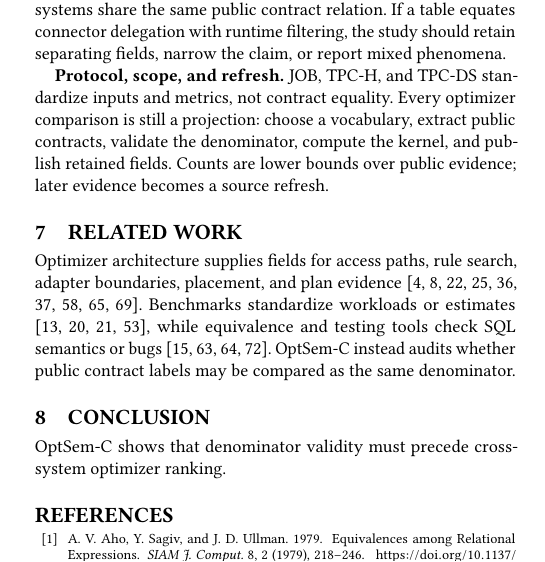
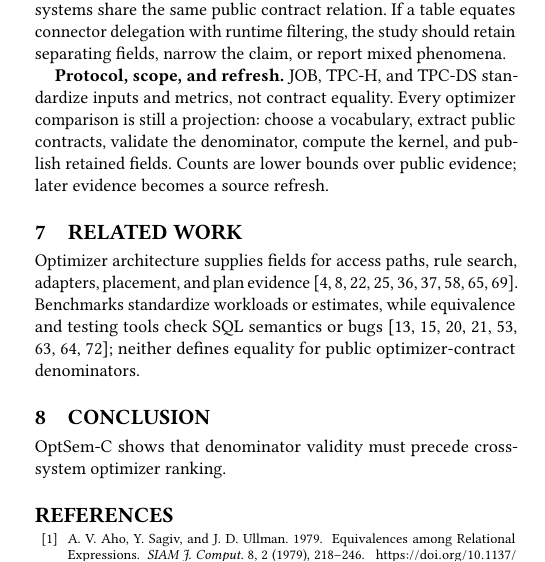
Before and after one commit to Haoyi-Zhang/OptSemC, a LaTeX paper (Paper/latex/paper.tex, which reads Paper/latex/sections/07_discussion_related.tex): part of one column of page 12 of 14, cut so that both start at the same text. Compiled offline with pdfLaTeX.

Commit message:
Fit conclusion after related work

```diff
--- a/Paper/latex/sections/07_discussion_related.tex
+++ b/Paper/latex/sections/07_discussion_related.tex
@@ -10,7 +10,7 @@
 \section{Related Work}
 \label{sec:related}
 
-Optimizer architecture supplies fields for access paths, rule search, adapter boundaries, placement, and plan evidence \cite{selinger1979access,graefe1990volcano,graefe1995cascades,begoli2018calcite,soliman2014orca,carey1995garlic,stonebraker2015bigdawg,dageville2016snowflake,melnik2010dremel}.  Benchmarks standardize workloads or estimates \cite{tpch,tpcds,leis2015good,chronis2024cardbench}, while equivalence and testing tools check SQL semantics or bugs \cite{chu2017cosette,wang2024qed,rigger2020sqlancer,rigger2020norec}.  OptSem-C instead audits whether public contract labels may be compared as the same denominator.
+Optimizer architecture supplies fields for access paths, rule search, adapters, placement, and plan evidence \cite{selinger1979access,graefe1990volcano,graefe1995cascades,begoli2018calcite,soliman2014orca,carey1995garlic,stonebraker2015bigdawg,dageville2016snowflake,melnik2010dremel}.  Benchmarks standardize workloads or estimates, while equivalence and testing tools check SQL semantics or bugs \cite{tpch,tpcds,leis2015good,chronis2024cardbench,chu2017cosette,wang2024qed,rigger2020sqlancer,rigger2020norec}; neither defines equality for public optimizer-contract denominators.
 
 \section{Conclusion}
 OptSem-C shows that denominator validity must precede cross-system optimizer ranking.
```
